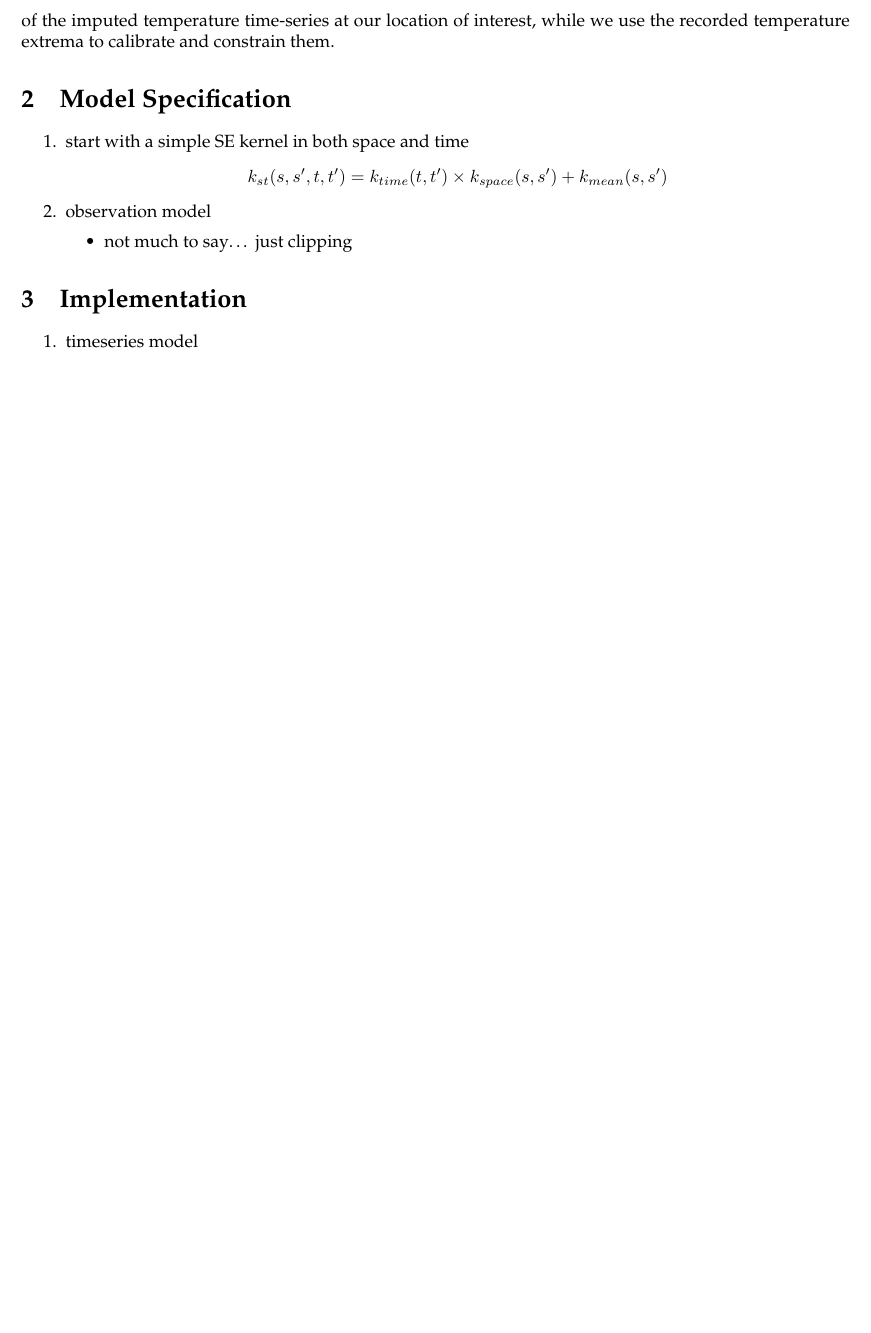
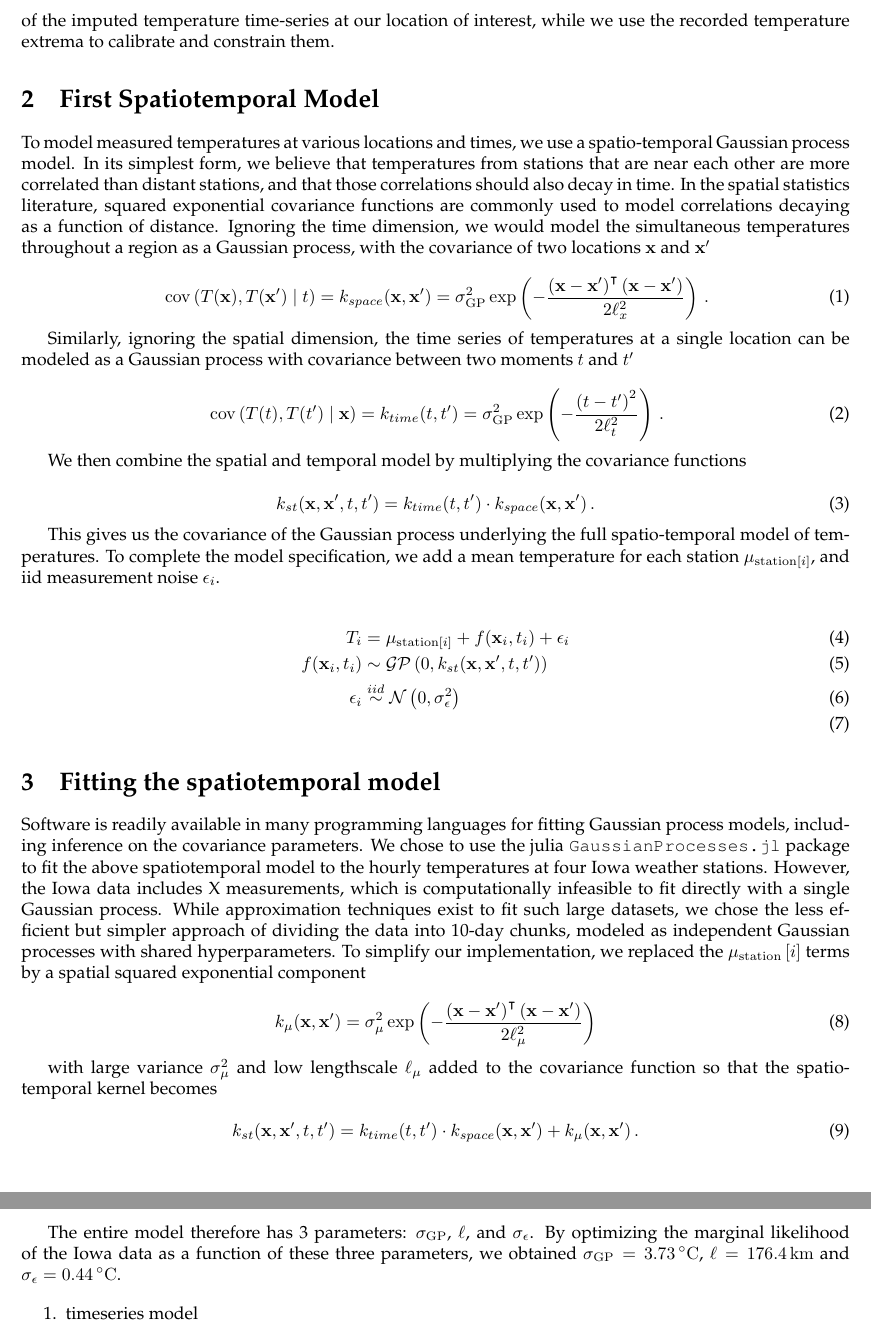
Before and after one commit to maximerischard/TemperatureImputations.jl, a LaTeX document (TemperatureImputations.tex): part of page 5 of 5 before the commit and two parts of pages 5 and 6 of 6 after it, the two joined at a grey line, cut so that both start at the same text, the shorter picture padded with empty space. The pictures show the PDF file TemperatureImputations.pdf that the author committed with the source.

Commit message:
a few paragraphs of the manuscript

```diff
--- a/TemperatureImputations.tex
+++ b/TemperatureImputations.tex
@@ -441,27 +449,88 @@ temperature extrema to calibrate and constrain them.
 
 
 
-    	\section{Model Specification}\label{model-specification}
+    	\section{First Spatiotemporal Model}\label{first-spatiotemporal-model}
 
-\begin{enumerate}
-\def\labelenumi{\arabic{enumi}.}
-\tightlist
-\item
-  start with a simple SE kernel in both space and time
-  \[k_{st}(s,s',t,t') = k_{time}(t,t') \times k_{space}(s,s') + k_{mean}(s,s')\]
-\item
-  observation model
+To model measured temperatures at various locations and times, we use a
+spatio-temporal Gaussian process model. In its simplest form, we believe
+that temperatures from stations that are near each other are more
+correlated than distant stations, and that those correlations should
+also decay in time. In the spatial statistics literature, squared
+exponential covariance functions are commonly used to model correlations
+decaying as a function of distance. Ignoring the time dimension, we
+would model the simultaneous temperatures throughout a region as a
+Gaussian process, with the covariance of two locations \(\xvec\) and
+\(\xvec'\)
 
-  \begin{itemize}
-  \tightlist
-  \item
-    not much to say\ldots{} just clipping
-  \end{itemize}
-\end{enumerate}
+\begin{equation}
+    \cov\del{T(\xvec), T(\xvec') \mid t} = k_{space}(\xvec, \xvec') = \sigmaf^2 \exp\del{-\frac{\del{\xvec-\xvec'}\trans\del{\xvec-\xvec'}}{2\ell_x^2}}\,.
+\end{equation}
 
-\section{Implementation}\label{implementation}
+Similarly, ignoring the spatial dimension, the time series of
+temperatures at a single location can be modeled as a Gaussian process
+with covariance between two moments \(t\) and \(t'\)
 
-\begin{enumerate}
+\begin{equation}
+\cov\del{T(t), T(t') \mid \xvec} = k_{time}(t, t') = \sigmaf^2 \exp\del{-\frac{\del{t-t'}^2}{2\ell_t^2}}\,.
+\end{equation}
+
+We then combine the spatial and temporal model by multiplying the
+covariance functions
+
+\begin{equation}
+k_{st}(\xvec,\xvec',t,t') = k_{time}(t,t') \cdot k_{space}(\xvec, \xvec')\,.
+\end{equation}
+
+This gives us the covariance of the Gaussian process underlying the full
+spatio-temporal model of temperatures. To complete the model
+specification, we add a mean temperature for each station
+\(\mu_{\station{i}}\), and iid measurement noise \(\epsilon_i\).
+
+\begin{align}
+    T_i &= \mu_{\station{i}} + f(\xvec_i, t_i) + \epsilon_i\\
+    f(\xvec_i, t_i) &\sim \GP\del{0, k_{st}(\xvec,\xvec',t,t')}\\
+    \epsilon_i &\overset{\iid}{\sim} \normal\del{0,\sigman^2}\\
+\end{align}
+
+
+
+    	\section{Fitting the spatiotemporal
+model}\label{fitting-the-spatiotemporal-model}
+
+Software is readily available in many programming languages for fitting
+Gaussian process models, including inference on the covariance
+parameters. We chose to use the julia \texttt{GaussianProcesses.jl}
+package to fit the above spatiotemporal model to the hourly temperatures
+at four Iowa weather stations. However, the Iowa data includes X
+measurements, which is computationally infeasible to fit directly with a
+single Gaussian process. While approximation techniques exist to fit
+such large datasets, we chose the less efficient but simpler approach of
+dividing the data into 10-day chunks, modeled as independent Gaussian
+processes with shared hyperparameters. To simplify our implementation,
+we replaced the \(\mu_\station{i}\) terms by a spatial squared
+exponential component
+
+\begin{equation}
+    k_{\mu}(\xvec, \xvec') = \sigma_\mu^2 \exp\del{-\frac{\del{\xvec-\xvec'}\trans\del{\xvec-\xvec'}}{2\ell_\mu^2}}
+\end{equation}
+
+with large variance \(\sigma_\mu^2\) and low lengthscale \(\ell_\mu\)
+added to the covariance function so that the spatio-temporal kernel
+becomes
+
+\begin{equation}
+    k_{st}(\xvec,\xvec',t,t') = k_{time}(t,t') \cdot k_{space}(\xvec, \xvec') + k_\mu(\xvec, \xvec') \,.
+\end{equation}
+
+The entire model therefore has 3 parameters: \(\sigmaf\), \(\ell\), and
+\(\sigman\). By optimizing the marginal likelihood of the Iowa data as a
+function of these three parameters, we obtained
+\(\sigmaf=3.73\,\degreeC\), \(\ell=176.4\,\mathrm{km}\) and
+\(\sigman=0.44\,\degreeC\).
+
+
+
+    	\begin{enumerate}
 \def\labelenumi{\arabic{enumi}.}
 \tightlist
 \item
```
Also changed, not shown: TemperatureImputations.pdf, TemperatureImputations.tex (128 more changed lines), 3 other files.
